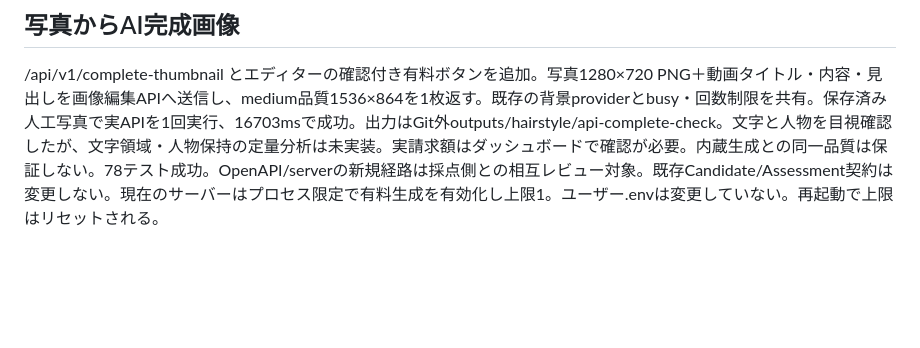
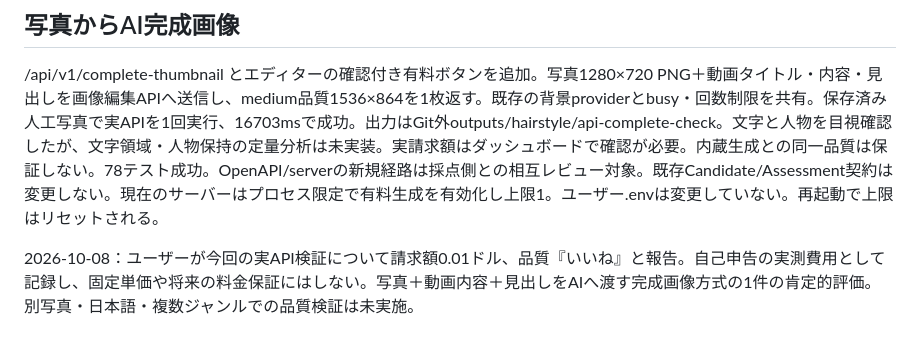
Before and after one commit to usyonke12345-cloud/thumbnail-ai-mvp, a Markdown page: docs/DAY4.md, the part around the change. Drawn GitHub-style; blank space fills up the shorter version.

Commit message:
Record reported one-cent cost and positive quality feedback

```diff
--- a/docs/DAY4.md
+++ b/docs/DAY4.md
@@ -60,3 +60,5 @@ server変更は静的な /references と /references.js のホワイトリスト
 ## 写真からAI完成画像
 
 /api/v1/complete-thumbnail とエディターの確認付き有料ボタンを追加。写真1280×720 PNG＋動画タイトル・内容・見出しを画像編集APIへ送信し、medium品質1536×864を1枚返す。既存の背景providerとbusy・回数制限を共有。保存済み人工写真で実APIを1回実行、16703msで成功。出力はGit外outputs/hairstyle/api-complete-check。文字と人物を目視確認したが、文字領域・人物保持の定量分析は未実装。実請求額はダッシュボードで確認が必要。内蔵生成との同一品質は保証しない。78テスト成功。OpenAPI/serverの新規経路は採点側との相互レビュー対象。既存Candidate/Assessment契約は変更しない。現在のサーバーはプロセス限定で有料生成を有効化し上限1。ユーザー.envは変更していない。再起動で上限はリセットされる。
+
+2026-10-08：ユーザーが今回の実API検証について請求額0.01ドル、品質『いいね』と報告。自己申告の実測費用として記録し、固定単価や将来の料金保証にはしない。写真＋動画内容＋見出しをAIへ渡す完成画像方式の1件の肯定的評価。別写真・日本語・複数ジャンルでの品質検証は未実施。
```
